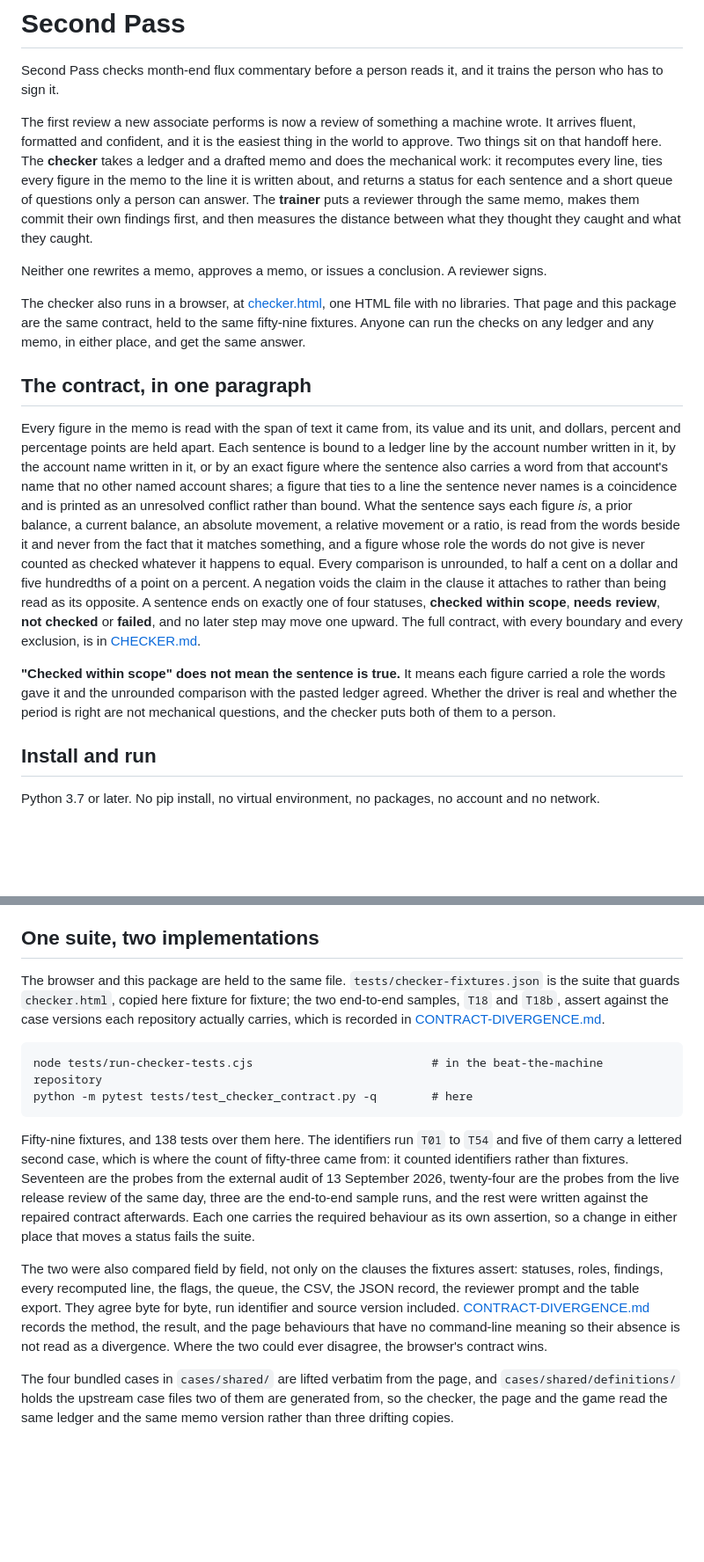
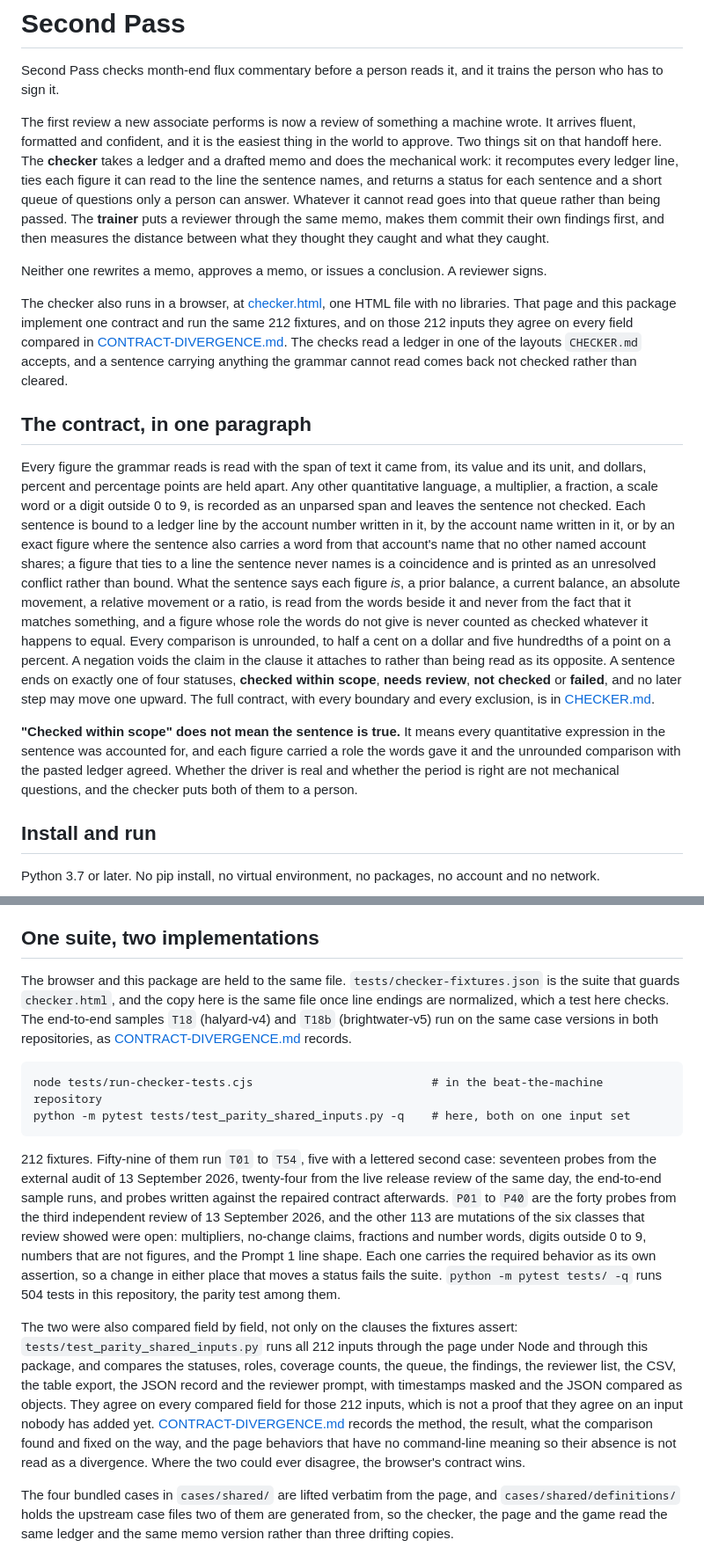
Before and after one commit to fiscalpatriots/second-pass, a Markdown page: README.md, 2 parts joined by grey strips. Shown at 88% size. GitHub-like rendering; blank space fills up the shorter version.

Commit message:
README and the change log stop claiming fifty-nine fixtures, any ledger and byte-for-byte agreement
The README said the browser and this package were held to fifty-nine fixtures, that anyone could
run the checks on any ledger and any memo and get the same answer, and that the two agreed byte for
byte. It now says what was run: one file of 212 fixtures in both repositories, agreement on every
compared field for those inputs and not beyond them, a ledger in a layout CHECKER.md accepts, and a
sentence carrying anything the grammar cannot read coming back not checked. The two GOVERNANCE.md
rows that carried the old claims keep their history with a dated correction. The shared case
definitions README said the reason score never moves the rank; its points go into the total the rank
is read off, as the upstream case guide already says.

Co-Authored-By: Claude Opus 5 <noreply@anthropic.com>

````diff
--- a/README.md
+++ b/README.md
@@ -7,9 +7,9 @@ The first review a new associate performs is now a review of something a machine
 wrote. It arrives fluent, formatted and confident, and it is the easiest thing in
 the world to approve. Two things sit on that handoff here. The **checker** takes
 a ledger and a drafted memo and does the mechanical work: it recomputes every
-line, ties every figure in the memo to the line it is written about, and returns
-a status for each sentence and a short queue of questions only a person can
-answer. The **trainer** puts a reviewer through the same memo, makes them commit
+ledger line, ties each figure it can read to the line the sentence names, and
+returns a status for each sentence and a short queue of questions only a person
+can answer. Whatever it cannot read goes into that queue rather than being passed. The **trainer** puts a reviewer through the same memo, makes them commit
 their own findings first, and then measures the distance between what they
 thought they caught and what they caught.
 
@@ -18,14 +18,20 @@ signs.
 
 The checker also runs in a browser, at
 [checker.html](https://fiscalpatriots.github.io/beat-the-machine/checker.html),
-one HTML file with no libraries. That page and this package are the same
-contract, held to the same fifty-nine fixtures. Anyone can run the checks on any
-ledger and any memo, in either place, and get the same answer.
+one HTML file with no libraries. That page and this package implement one
+contract and run the same 212 fixtures, and on those 212 inputs they agree on
+every field compared in [CONTRACT-DIVERGENCE.md](CONTRACT-DIVERGENCE.md). The
+checks read a ledger in one of the layouts `CHECKER.md` accepts, and a sentence
+carrying anything the grammar cannot read comes back not checked rather than
+cleared.
 
 ## The contract, in one paragraph
 
-Every figure in the memo is read with the span of text it came from, its value
-and its unit, and dollars, percent and percentage points are held apart. Each
+Every figure the grammar reads is read with the span of text it came from, its
+value and its unit, and dollars, percent and percentage points are held apart.
+Any other quantitative language, a multiplier, a fraction, a scale word or a
+digit outside 0 to 9, is recorded as an unparsed span and leaves the sentence
+not checked. Each
 sentence is bound to a ledger line by the account number written in it, by the
 account name written in it, or by an exact figure where the sentence also carries
 a word from that account's name that no other named account shares; a figure that
@@ -42,9 +48,10 @@ review**, **not checked** or **failed**, and no later step may move one upward.
 The full contract, with every boundary and every exclusion, is in
 [CHECKER.md](https://github.com/fiscalpatriots/beat-the-machine/blob/main/CHECKER.md).
 
-**"Checked within scope" does not mean the sentence is true.** It means each
-figure carried a role the words gave it and the unrounded comparison with the
-pasted ledger agreed. Whether the driver is real and whether the period is right
+**"Checked within scope" does not mean the sentence is true.** It means every
+quantitative expression in the sentence was accounted for, and each figure
+carried a role the words gave it and the unrounded comparison with the pasted
+ledger agreed. Whether the driver is real and whether the period is right
 are not mechanical questions, and the checker puts both of them to a person.
 
 ## Install and run
@@ -174,32 +181,38 @@ sentences that were checked within scope with the two judgment questions.
 ## One suite, two implementations
 
 The browser and this package are held to the same file. `tests/checker-fixtures.json`
-is the suite that guards `checker.html`, copied here fixture for fixture; the two
-end-to-end samples, `T18` and `T18b`, assert against the case versions each
-repository actually carries, which is recorded in
-[CONTRACT-DIVERGENCE.md](CONTRACT-DIVERGENCE.md).
+is the suite that guards `checker.html`, and the copy here is the same file once
+line endings are normalized, which a test here checks. The end-to-end samples
+`T18` (halyard-v4) and `T18b` (brightwater-v5) run on the same case versions in
+both repositories, as [CONTRACT-DIVERGENCE.md](CONTRACT-DIVERGENCE.md) records.
 
 ```
 node tests/run-checker-tests.cjs                          # in the beat-the-machine repository
-python -m pytest tests/test_checker_contract.py -q        # here
+python -m pytest tests/test_parity_shared_inputs.py -q    # here, both on one input set
 ```
 
-Fifty-nine fixtures, and 138 tests over them here. The identifiers run `T01` to
-`T54` and five of them carry a lettered second case, which is where the count of
-fifty-three came from: it counted identifiers rather than fixtures. Seventeen are
-the probes from the external audit of 13 September 2026, twenty-four are the
-probes from the live release review of the same day, three are the end-to-end
-sample runs, and the rest were written against the repaired contract afterwards.
-Each one carries the required behaviour as its own assertion, so a change in
-either place that moves a status fails the suite.
+212 fixtures. Fifty-nine of them run `T01` to `T54`, five with a lettered second
+case: seventeen probes from the external audit of 13 September 2026, twenty-four
+from the live release review of the same day, the end-to-end sample runs, and
+probes written against the repaired contract afterwards. `P01` to `P40` are the
+forty probes from the third independent review of 13 September 2026, and the
+other 113 are mutations of the six classes that review showed were open:
+multipliers, no-change claims, fractions and number words, digits outside 0 to 9,
+numbers that are not figures, and the Prompt 1 line shape. Each one carries the
+required behavior as its own assertion, so a change in either place that moves a
+status fails the suite. `python -m pytest tests/ -q` runs 504 tests in this
+repository, the parity test among them.
 
 The two were also compared field by field, not only on the clauses the fixtures
-assert: statuses, roles, findings, every recomputed line, the flags, the queue,
-the CSV, the JSON record, the reviewer prompt and the table export. They agree
-byte for byte, run identifier and source version included.
+assert: `tests/test_parity_shared_inputs.py` runs all 212 inputs through the page
+under Node and through this package, and compares the statuses, roles, coverage
+counts, the queue, the findings, the reviewer list, the CSV, the table export, the
+JSON record and the reviewer prompt, with timestamps masked and the JSON compared
+as objects. They agree on every compared field for those 212 inputs, which is not
+a proof that they agree on an input nobody has added yet.
 [CONTRACT-DIVERGENCE.md](CONTRACT-DIVERGENCE.md) records the method, the result,
-and the page behaviours that have no command-line meaning so their absence is not
-read as a divergence. Where the two could ever disagree, the browser's contract
+what the comparison found and fixed on the way, and the page behaviors that have
+no command-line meaning so their absence is not read as a divergence. Where the two could ever disagree, the browser's contract
 wins.
 
 The four bundled cases in `cases/shared/` are lifted verbatim from the page, and
````
Also changed, not shown: GOVERNANCE.md (+2 -2 lines), 1 other file.
